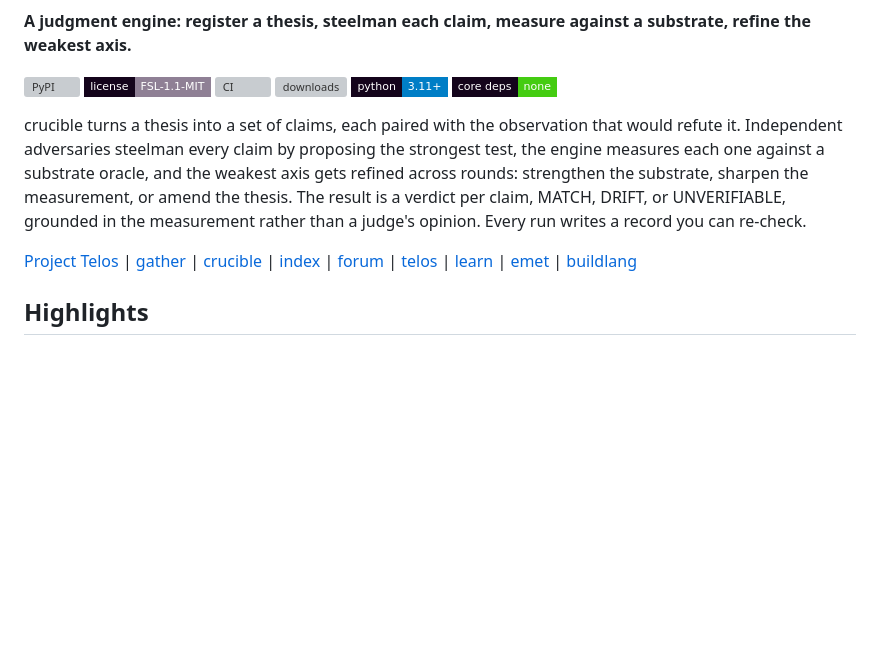
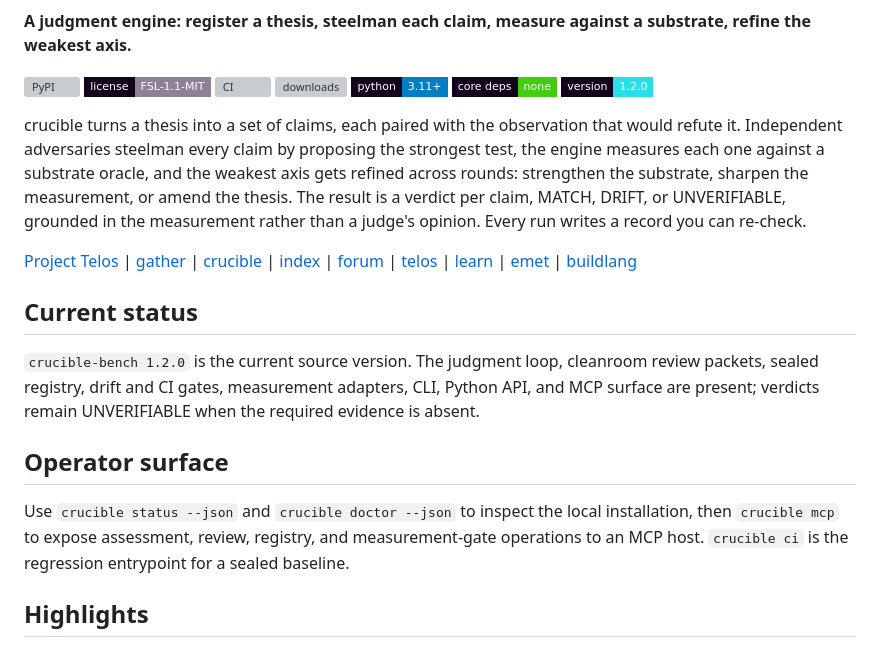
Before and after one commit to HarperZ9/crucible, a Markdown page: README.md, the part around the change. GitHub-like rendering; badges without logos; blank space fills up the shorter version; grey boxes are pictures that could not be loaded.

Commit message:
docs: align flagship presentation surfaces

```diff
--- a/README.md
+++ b/README.md
@@ -8,10 +8,25 @@
 [![downloads](https://img.shields.io/pypi/dm/crucible-bench?label=downloads&style=flat-square&labelColor=14041b)](https://pypi.org/project/crucible-bench/)
 ![python: 3.11+](https://img.shields.io/badge/python-3.11%2B-blue?style=flat-square&labelColor=14041b)
 ![deps: none (core)](https://img.shields.io/badge/core%20deps-none-success?style=flat-square&labelColor=14041b)
+![version: 1.2.0](https://img.shields.io/badge/version-1.2.0-26dfe8?style=flat-square&labelColor=14041b)
 
 crucible turns a thesis into a set of claims, each paired with the observation that would refute it. Independent adversaries steelman every claim by proposing the strongest test, the engine measures each one against a substrate oracle, and the weakest axis gets refined across rounds: strengthen the substrate, sharpen the measurement, or amend the thesis. The result is a verdict per claim, MATCH, DRIFT, or UNVERIFIABLE, grounded in the measurement rather than a judge's opinion. Every run writes a record you can re-check.
 
 [Project Telos](https://harperz9.github.io) | [gather](https://github.com/HarperZ9/gather) | [crucible](https://github.com/HarperZ9/crucible) | [index](https://github.com/HarperZ9/index) | [forum](https://github.com/HarperZ9/forum) | [telos](https://github.com/HarperZ9/telos) | [learn](https://github.com/HarperZ9/learn) | [emet](https://github.com/HarperZ9/emet) | [buildlang](https://github.com/HarperZ9/buildlang)
+
+## Current status
+
+`crucible-bench 1.2.0` is the current source version. The judgment loop,
+cleanroom review packets, sealed registry, drift and CI gates, measurement
+adapters, CLI, Python API, and MCP surface are present; verdicts remain
+UNVERIFIABLE when the required evidence is absent.
+
+## Operator surface
+
+Use `crucible status --json` and `crucible doctor --json` to inspect the local
+installation, then `crucible mcp` to expose assessment, review, registry, and
+measurement-gate operations to an MCP host. `crucible ci` is the regression
+entrypoint for a sealed baseline.
 
 ## Highlights
 
```
Also changed, not shown: CHANGELOG.md (+5 -0 lines).
